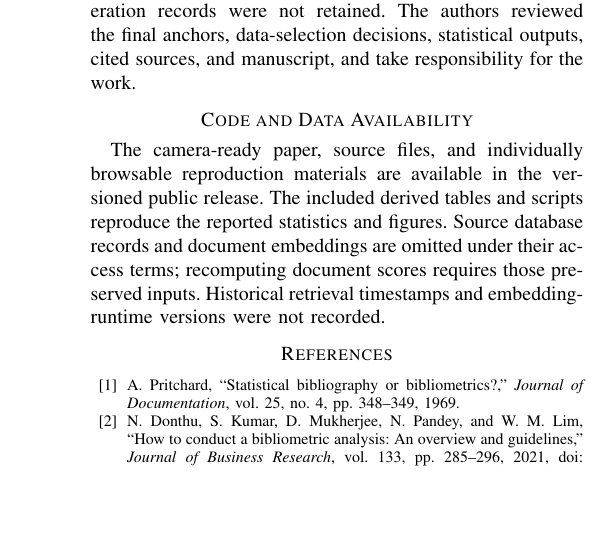
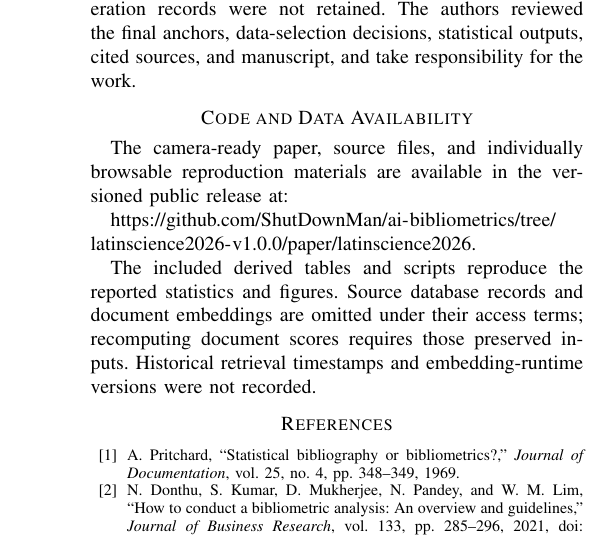
Before and after one commit to ShutDownMan/ai-bibliometrics, a LaTeX paper (paper/latinscience2026/manuscript/main.tex): part of one column of page 7 of 7, cut so that both start at the same text, the shorter picture padded with empty space. Compiled offline with pdfLaTeX; a missing font is replaced by an installed copy or a similar font; a LaTeX package or settings file that is missing is left out.

Commit message:
Show pinned repository URL in manuscript

```diff
--- a/paper/latinscience2026/manuscript/main.tex
+++ b/paper/latinscience2026/manuscript/main.tex
@@ -513,7 +513,10 @@ outputs, cited sources, and manuscript, and take responsibility for the work.
 
 \section*{Code and Data Availability}
 The camera-ready paper, source files, and individually browsable reproduction
-materials are available in the \href{https://github.com/ShutDownMan/ai-bibliometrics/tree/latinscience2026-v1.0.0/paper/latinscience2026}{versioned public release}.
+materials are available in the versioned public release at:
+
+\url{https://github.com/ShutDownMan/ai-bibliometrics/tree/latinscience2026-v1.0.0/paper/latinscience2026}.
+
 The included derived tables and scripts reproduce the reported statistics and
 figures. Source database records and document embeddings are omitted under
 their access terms; recomputing document scores requires those preserved inputs.
```
Also changed, not shown: paper/latinscience2026/manuscript/SHA256SUMS.txt (+1 -1 lines), paper/latinscience2026/manuscript/main.pdf.
